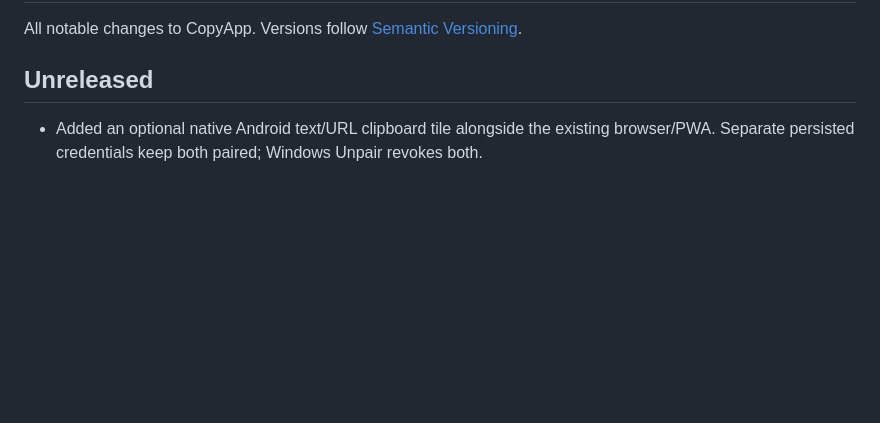
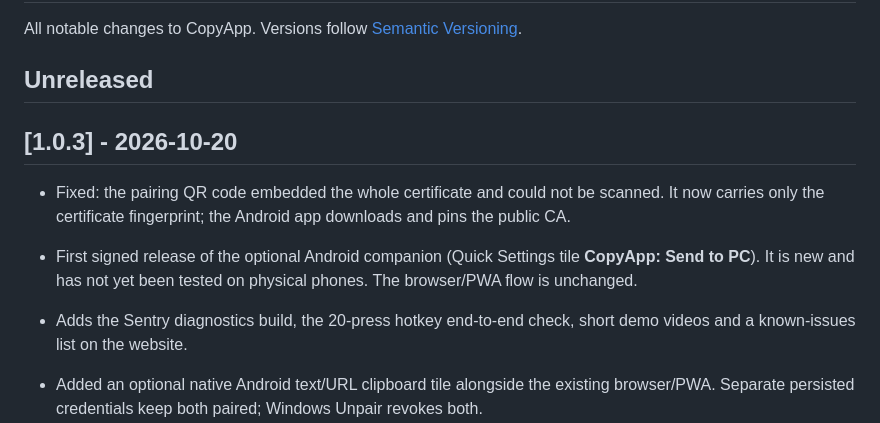
Before and after one commit to igalgerman/copyapp, a Markdown page: CHANGELOG.md, the part around the change. Rendered like a GitHub page; blank space fills up the shorter version.

Commit message:
Changelog for 1.0.3
Co-Authored-By: Claude Sonnet 5.5 <noreply@anthropic.com>

```diff
--- a/CHANGELOG.md
+++ b/CHANGELOG.md
@@ -3,6 +3,13 @@
 All notable changes to CopyApp. Versions follow [Semantic Versioning](https://semver.org/).
 
 ## Unreleased
+
+## [1.0.3] - 2026-10-20
+
+- Fixed: the pairing QR code embedded the whole certificate and could not be scanned. It now carries only the certificate fingerprint; the Android app downloads and pins the public CA.
+- First signed release of the optional Android companion (Quick Settings tile **CopyApp: Send to PC**). It is new and has not yet been tested on physical phones. The browser/PWA flow is unchanged.
+- Adds the Sentry diagnostics build, the 20-press hotkey end-to-end check, short demo videos and a known-issues list on the website.
+
 
 - Added an optional native Android text/URL clipboard tile alongside the existing browser/PWA. Separate persisted credentials keep both paired; Windows Unpair revokes both.
 - Native onboarding verifies the PC certificate fingerprint and pins its CA while retaining hostname validation. Clipboard reads wait for a focused Activity; overlapping sends and silent resend after recreation are prevented.
```
